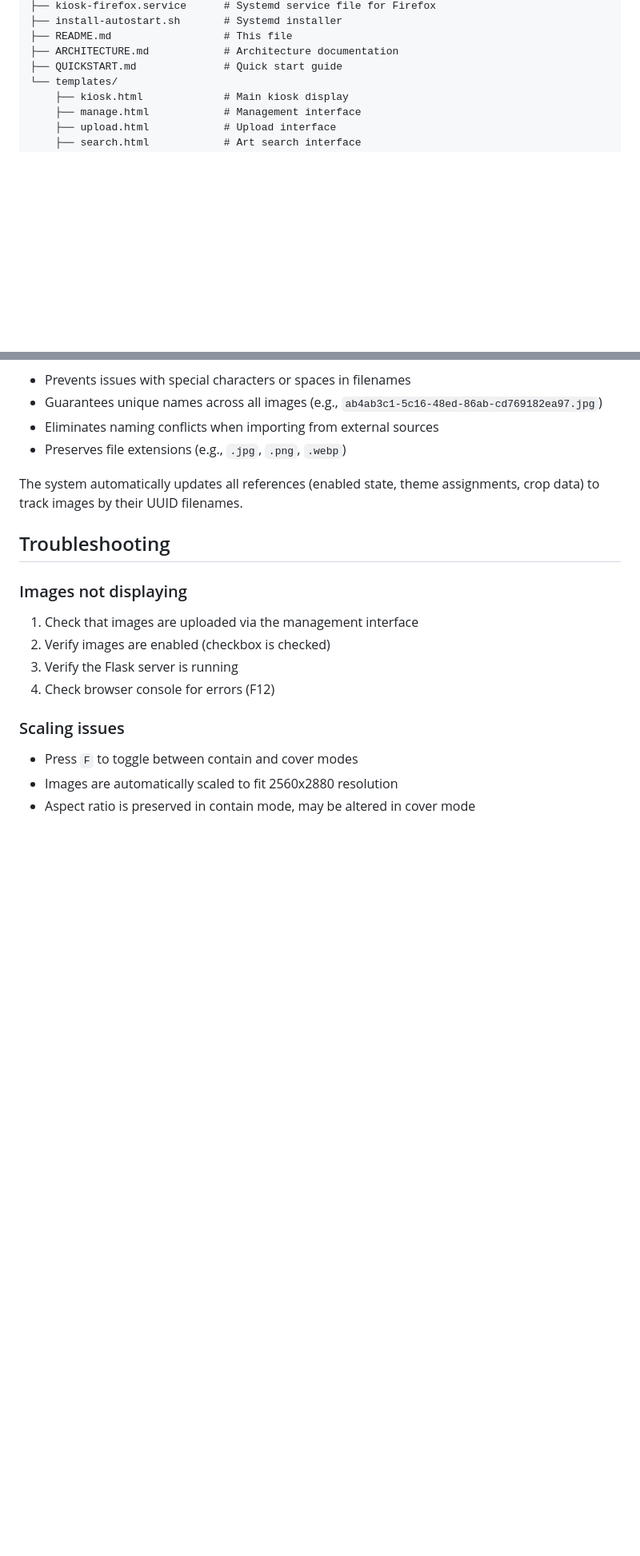
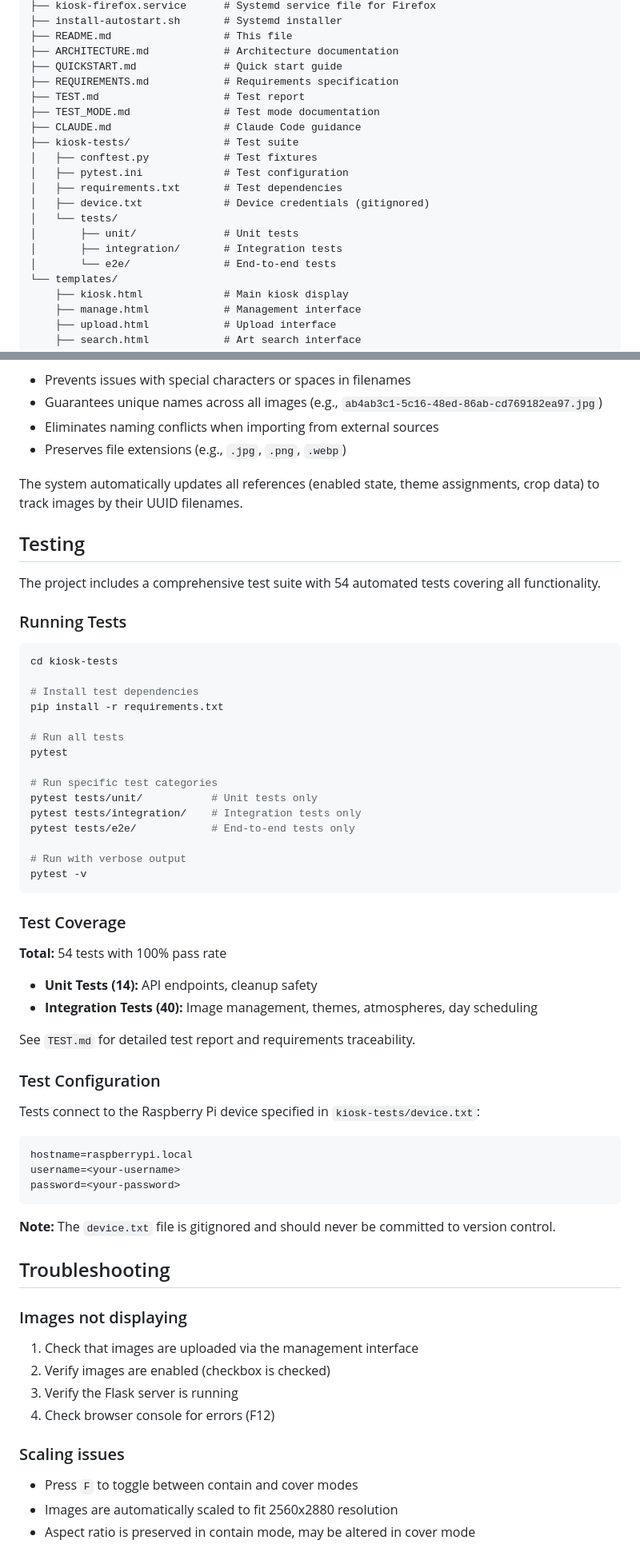
Before and after one commit to yodalf/art-kiosk, a Markdown page: README.md, 2 parts joined by grey strips. Shown at 80% size. Drawn GitHub-style; blank space fills up the shorter version.

Commit message:
Update documentation with test suite and deployment improvements
README.md:
- Added Testing section with pytest usage instructions
- Added test coverage summary (54 tests, 100% pass rate)
- Updated File Structure to include kiosk-tests/ directory and all documentation files
- Added reference to TEST.md for detailed test report

CLAUDE.md:
- Updated deployment process to reflect Firefox service improvements
- Simplified service restart (only need to restart kiosk-display.service)
- Documented PartOf and BindsTo directives ensuring automatic Firefox restart
- Clarified that stopping kiosk-display automatically stops Firefox

🤖 Generated with [Claude Code](https://claude.com/claude-code)

Co-Authored-By: Claude <noreply@anthropic.com>

````diff
--- a/README.md
+++ b/README.md
@@ -574,6 +574,19 @@ kiosk_images/
 ├── README.md                  # This file
 ├── ARCHITECTURE.md            # Architecture documentation
 ├── QUICKSTART.md              # Quick start guide
+├── REQUIREMENTS.md            # Requirements specification
+├── TEST.md                    # Test report
+├── TEST_MODE.md               # Test mode documentation
+├── CLAUDE.md                  # Claude Code guidance
+├── kiosk-tests/               # Test suite
+│   ├── conftest.py            # Test fixtures
+│   ├── pytest.ini             # Test configuration
+│   ├── requirements.txt       # Test dependencies
+│   ├── device.txt             # Device credentials (gitignored)
+│   └── tests/
+│       ├── unit/              # Unit tests
+│       ├── integration/       # Integration tests
+│       └── e2e/               # End-to-end tests
 └── templates/
     ├── kiosk.html             # Main kiosk display
     ├── manage.html            # Management interface
@@ -606,6 +619,49 @@ Benefits:
 - Preserves file extensions (e.g., `.jpg`, `.png`, `.webp`)
 
 The system automatically updates all references (enabled state, theme assignments, crop data) to track images by their UUID filenames.
+
+## Testing
+
+The project includes a comprehensive test suite with 54 automated tests covering all functionality.
+
+### Running Tests
+
+```bash
+cd kiosk-tests
+
+# Install test dependencies
+pip install -r requirements.txt
+
+# Run all tests
+pytest
+
+# Run specific test categories
+pytest tests/unit/           # Unit tests only
+pytest tests/integration/    # Integration tests only
+pytest tests/e2e/            # End-to-end tests only
+
+# Run with verbose output
+pytest -v
+```
+
+### Test Coverage
+
+**Total:** 54 tests with 100% pass rate
+- **Unit Tests (14):** API endpoints, cleanup safety
+- **Integration Tests (40):** Image management, themes, atmospheres, day scheduling
+
+See `TEST.md` for detailed test report and requirements traceability.
+
+### Test Configuration
+
+Tests connect to the Raspberry Pi device specified in `kiosk-tests/device.txt`:
+```
+hostname=raspberrypi.local
+username=<your-username>
+password=<your-password>
+```
+
+**Note:** The `device.txt` file is gitignored and should never be committed to version control.
 
 ## Troubleshooting
 
````
Also changed, not shown: CLAUDE.md (+11 -6 lines).
